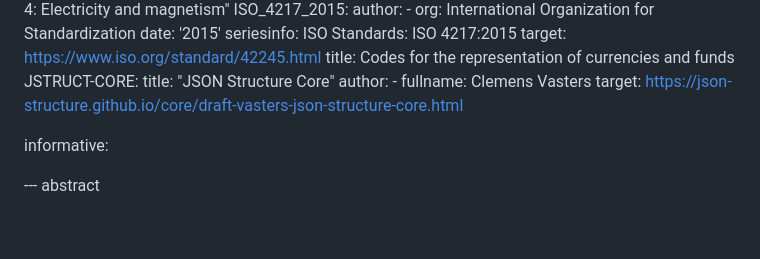
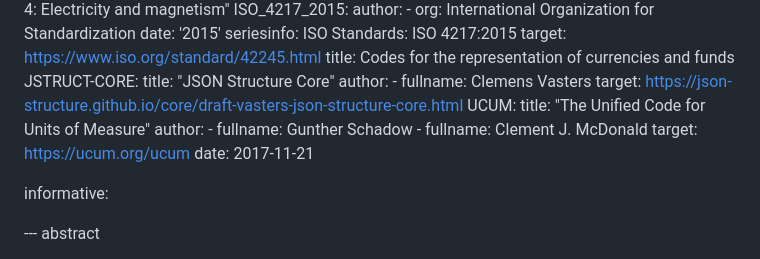
Before and after one commit to json-structure/units, a Markdown page: draft-vasters-json-structure-units.md, the part around one of its changes. Drawn GitHub-style; blank space fills up the shorter version.

```diff
--- a/draft-vasters-json-structure-units.md
+++ b/draft-vasters-json-structure-units.md
@@ -97,6 +97,13 @@ normative:
     author:
     - fullname: Clemens Vasters
     target: https://json-structure.github.io/core/draft-vasters-json-structure-core.html
+  UCUM:
+    title: "The Unified Code for Units of Measure"
+    author:
+      - fullname: Gunther Schadow
+      - fullname: Clement J. McDonald
+    target: https://ucum.org/ucum
+    date: 2017-11-21
 
 informative:
 
```
Also changed, not shown: other parts of draft-vasters-json-structure-units.md (+58 -0 lines).
